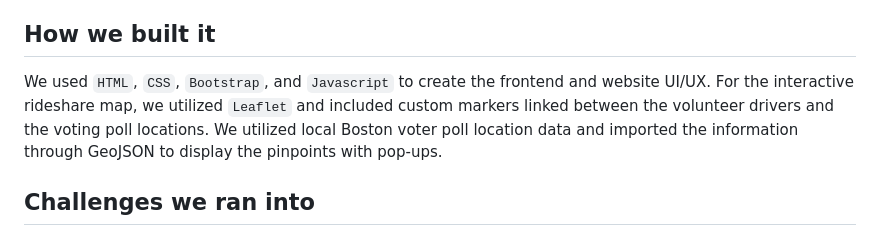
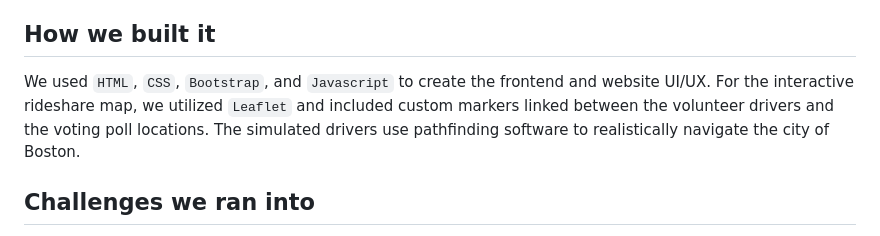
Before and after one commit to ethan2717/drive-the-vote, a Markdown page: README.md, the part around the change. Rendered like a GitHub page.

```diff
--- a/README.md
+++ b/README.md
@@ -7,7 +7,7 @@ This project was inspired by the issue of low voter turnout. Many potential vote
 Our project connects a need to a solution. The need is transportation to the polls. Our solution is a web service that allows voters who need a ride to a polling place to view nearby volunteer drivers and request a ride **completely free of charge**. Additional functionality includes a form to allow volunteers to sign up to drive, an option to donate money, and a link to register to vote if the user had not done so previously.
 
 ## How we built it
-We used `HTML`, `CSS`, `Bootstrap`, and `Javascript` to create the frontend and website UI/UX. For the interactive rideshare map, we utilized `Leaflet` and included custom markers linked between the volunteer drivers and the voting poll locations. We utilized local Boston voter poll location data and imported the information through GeoJSON to display the pinpoints with pop-ups.
+We used `HTML`, `CSS`, `Bootstrap`, and `Javascript` to create the frontend and website UI/UX. For the interactive rideshare map, we utilized `Leaflet` and included custom markers linked between the volunteer drivers and the voting poll locations. The simulated drivers use pathfinding software to realistically navigate the city of Boston.
 
 ## Challenges we ran into
 Our goal in the Civic Tech Hackathon was to stretch our learning through the experimentation of new technologies. This was our first time working with the Twilio API with SMS messaging to notify individuals when they sign up to be a volunteer driver for polls. We ran into issues trying to link the Twilio API to our frontend where our Formspree API recognized that the sign up was submitted, but Twilio did not. We later figured out that our submit button was not linked directly to the TWilio API, so that's the notification did not send. Also, it was some of our first times working with Leaflet to create our interactive driver and poll location map. At first, we struggled to link the live car tracker to the following endpoints: driver location and poll location. After some time, we figured out how to integrate the live car tracker and linked it between the two endpoints through Leaflet's geolocation features.
```
